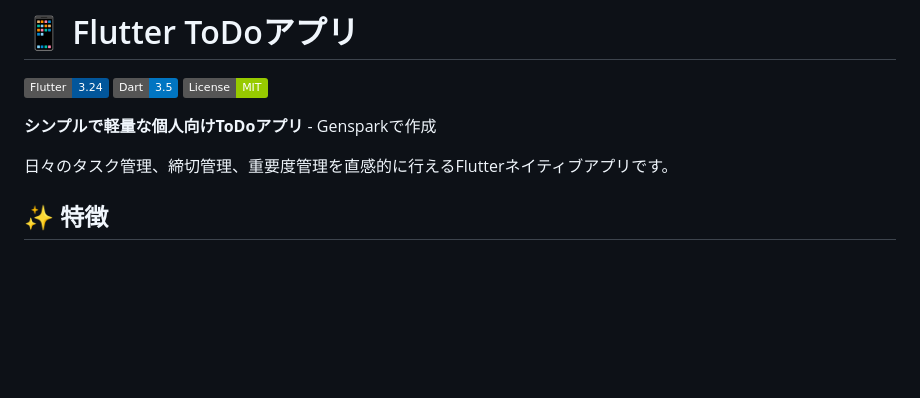
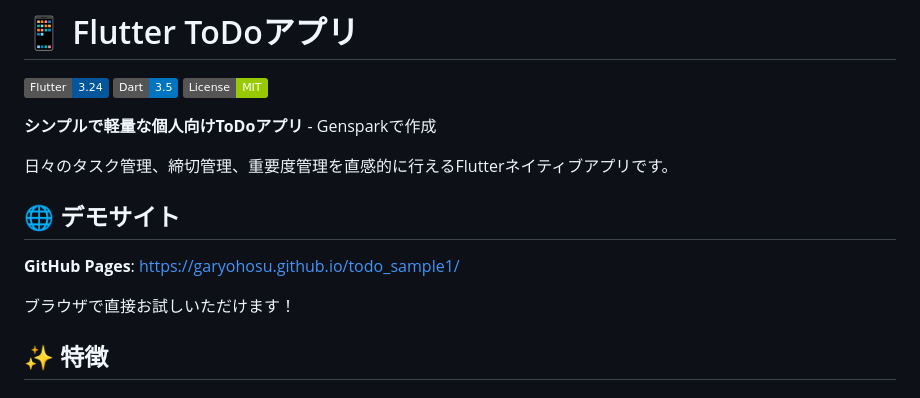
Before and after one commit to garyohosu/todo_sample1, a Markdown page: README.md, the part around the change. Rendered like a GitHub page; badges without logos; blank space fills up the shorter version.

Commit message:
Add GitHub Pages demo site link to README

```diff
--- a/README.md
+++ b/README.md
@@ -7,6 +7,12 @@
 **シンプルで軽量な個人向けToDoアプリ** - Gensparkで作成
 
 日々のタスク管理、締切管理、重要度管理を直感的に行えるFlutterネイティブアプリです。
+
+## 🌐 デモサイト
+
+**GitHub Pages**: https://garyohosu.github.io/todo_sample1/
+
+ブラウザで直接お試しいただけます！
 
 ## ✨ 特徴
 
```
